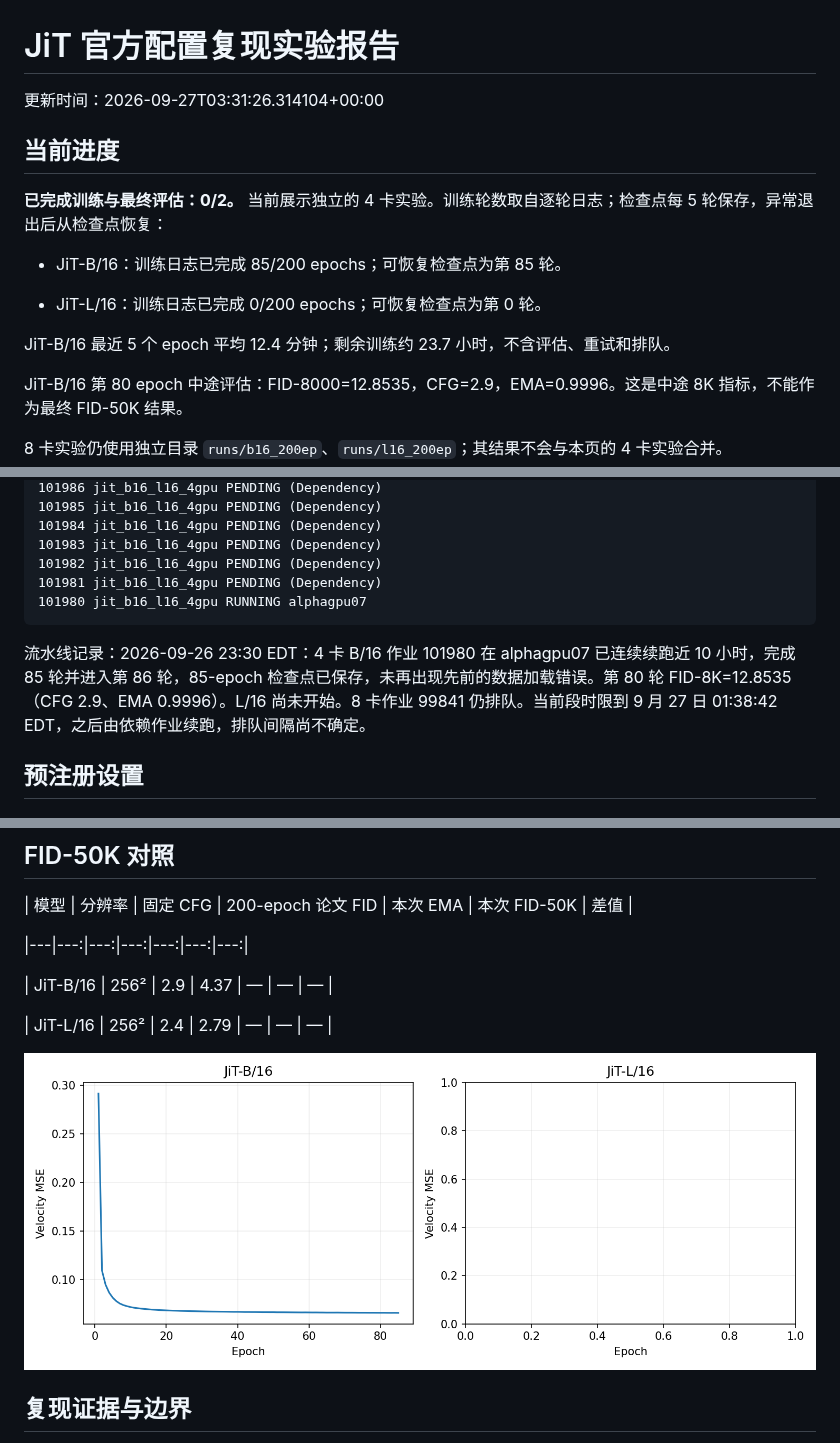
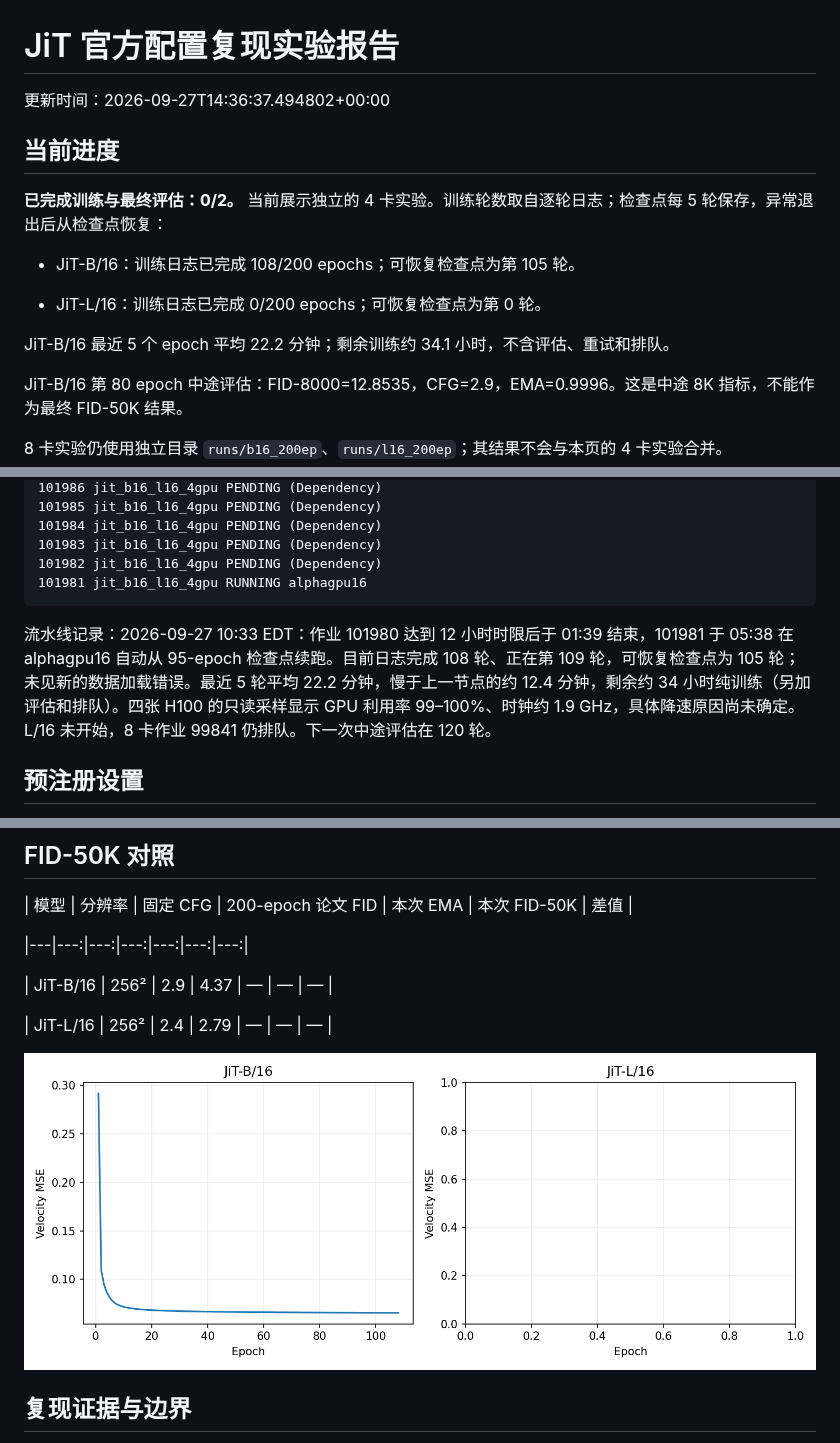
Before and after one commit to Yulongggggg/Reproduce_JIT, a Markdown page: reports/REPORT.md, 3 parts joined by grey strips. Rendered like a GitHub page; pictures changed too: reports/loss.png.

````diff
--- a/reports/REPORT.md
+++ b/reports/REPORT.md
@@ -1,16 +1,16 @@
 # JiT 官方配置复现实验报告
 
-更新时间：2026-09-27T03:31:26.314104+00:00
+更新时间：2026-09-27T14:36:37.494802+00:00
 
 ## 当前进度
 
 **已完成训练与最终评估：0/2。** 当前展示独立的 4 卡实验。训练轮数取自逐轮日志；检查点每 5 轮保存，异常退出后从检查点恢复：
 
-- JiT-B/16：训练日志已完成 85/200 epochs；可恢复检查点为第 85 轮。
+- JiT-B/16：训练日志已完成 108/200 epochs；可恢复检查点为第 105 轮。
 
 - JiT-L/16：训练日志已完成 0/200 epochs；可恢复检查点为第 0 轮。
 
-JiT-B/16 最近 5 个 epoch 平均 12.4 分钟；剩余训练约 23.7 小时，不含评估、重试和排队。
+JiT-B/16 最近 5 个 epoch 平均 22.2 分钟；剩余训练约 34.1 小时，不含评估、重试和排队。
 
 JiT-B/16 第 80 epoch 中途评估：FID-8000=12.8535，CFG=2.9，EMA=0.9996。这是中途 8K 指标，不能作为最终 FID-50K 结果。
 
@@ -36,11 +36,10 @@ Slurm 队列：
 101984 jit_b16_l16_4gpu PENDING (Dependency)
 101983 jit_b16_l16_4gpu PENDING (Dependency)
 101982 jit_b16_l16_4gpu PENDING (Dependency)
-101981 jit_b16_l16_4gpu PENDING (Dependency)
-101980 jit_b16_l16_4gpu RUNNING alphagpu07
+101981 jit_b16_l16_4gpu RUNNING alphagpu16
 ```
 
-流水线记录：2026-09-26 23:30 EDT：4 卡 B/16 作业 101980 在 alphagpu07 已连续续跑近 10 小时，完成 85 轮并进入第 86 轮，85-epoch 检查点已保存，未再出现先前的数据加载错误。第 80 轮 FID-8K=12.8535（CFG 2.9、EMA 0.9996）。L/16 尚未开始。8 卡作业 99841 仍排队。当前段时限到 9 月 27 日 01:38:42 EDT，之后由依赖作业续跑，排队间隔尚不确定。
+流水线记录：2026-09-27 10:33 EDT：作业 101980 达到 12 小时时限后于 01:39 结束，101981 于 05:38 在 alphagpu16 自动从 95-epoch 检查点续跑。目前日志完成 108 轮、正在第 109 轮，可恢复检查点为 105 轮；未见新的数据加载错误。最近 5 轮平均 22.2 分钟，慢于上一节点的约 12.4 分钟，剩余约 34 小时纯训练（另加评估和排队）。四张 H100 的只读采样显示 GPU 利用率 99–100%、时钟约 1.9 GHz，具体降速原因尚未确定。L/16 未开始，8 卡作业 99841 仍排队。下一次中途评估在 120 轮。
 
 ## 预注册设置
 
````
Also changed, not shown: reports/recovery_20260926.md (+6 -0 lines), 3 other files.
